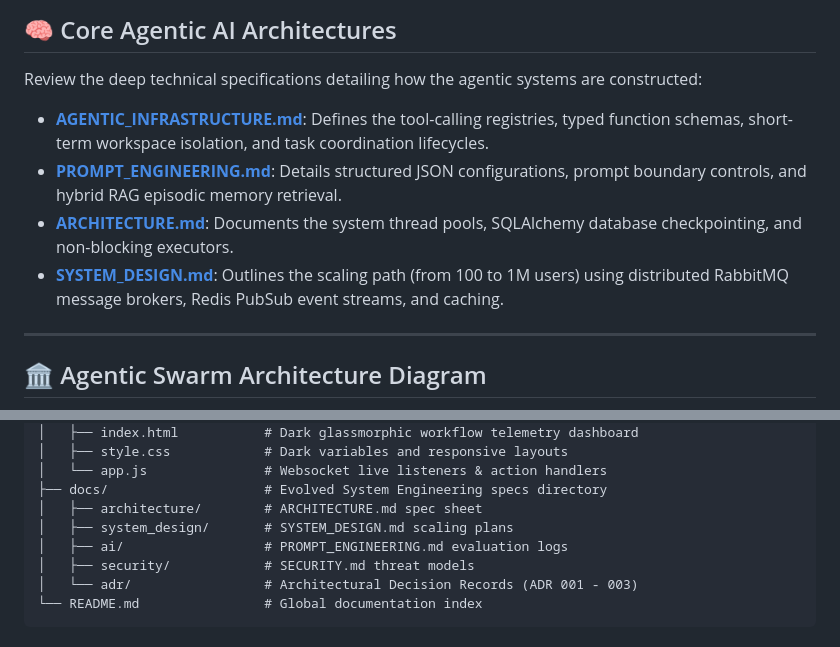
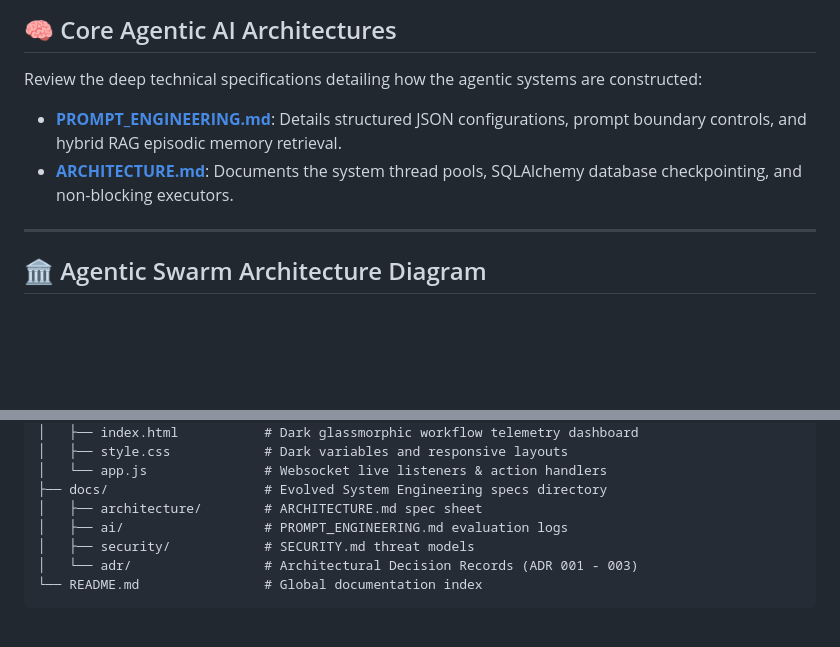
Before and after one commit to Pavanteja0/aire, a Markdown page: README.md, 2 parts joined by grey strips. Drawn GitHub-style; blank space fills up the shorter version.

Commit message:
style: Remove speculative system design scaling plans from repository

```diff
--- a/README.md
+++ b/README.md
@@ -10,10 +10,8 @@ Rather than simple sequential pipelines, AIRE serves as a flagship demonstration
 
 Review the deep technical specifications detailing how the agentic systems are constructed:
 
-* **[AGENTIC_INFRASTRUCTURE.md](file:///C:/Users/KALYAN/.gemini/antigravity/scratch/aire/docs/system_design/AGENTIC_INFRASTRUCTURE.md)**: Defines the tool-calling registries, typed function schemas, short-term workspace isolation, and task coordination lifecycles.
 * **[PROMPT_ENGINEERING.md](file:///C:/Users/KALYAN/.gemini/antigravity/scratch/aire/docs/ai/PROMPT_ENGINEERING.md)**: Details structured JSON configurations, prompt boundary controls, and hybrid RAG episodic memory retrieval.
 * **[ARCHITECTURE.md](file:///C:/Users/KALYAN/.gemini/antigravity/scratch/aire/docs/architecture/ARCHITECTURE.md)**: Documents the system thread pools, SQLAlchemy database checkpointing, and non-blocking executors.
-* **[SYSTEM_DESIGN.md](file:///C:/Users/KALYAN/.gemini/antigravity/scratch/aire/docs/system_design/SYSTEM_DESIGN.md)**: Outlines the scaling path (from 100 to 1M users) using distributed RabbitMQ message brokers, Redis PubSub event streams, and caching.
 
 ---
 
@@ -146,7 +144,6 @@ aire/
 │   └── app.js               # Websocket live listeners & action handlers
 ├── docs/                    # Evolved System Engineering specs directory
 │   ├── architecture/        # ARCHITECTURE.md spec sheet
-│   ├── system_design/       # SYSTEM_DESIGN.md scaling plans
 │   ├── ai/                  # PROMPT_ENGINEERING.md evaluation logs
 │   ├── security/            # SECURITY.md threat models
 │   └── adr/                 # Architectural Decision Records (ADR 001 - 003)
```
Also changed, not shown: docs/system_design/AGENTIC_INFRASTRUCTURE.md (deleted, +0 -43 lines), docs/system_design/SYSTEM_DESIGN.md (deleted, +0 -61 lines).
